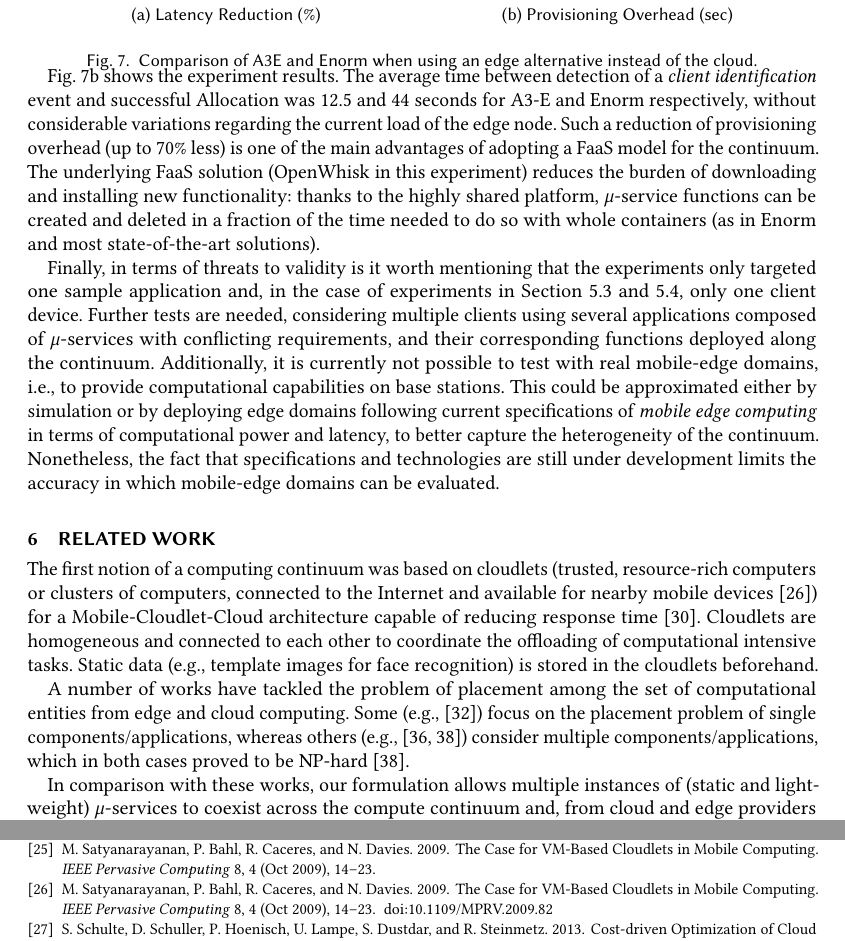
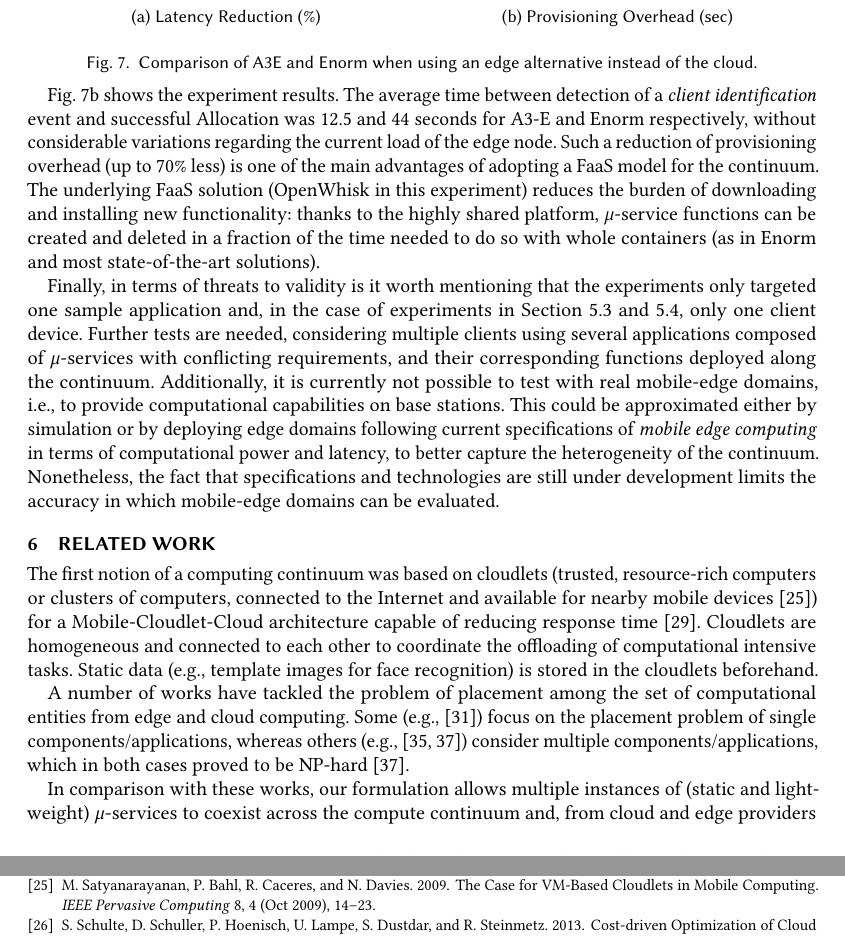
Before and after one commit to danilomendonca/acm-toit-continuum, a LaTeX paper (main.tex, which reads bibliography.bib, sections/related-work.tex): two parts of pages 17 and 20 of 20 before the commit and two parts of pages 17 and 20 of 21 after it, joined at a grey line, cut so that both start at the same text. Compiled offline with pdfLaTeX.

Commit message:
duplicate citations

```diff
--- a/bibliography.bib
+++ b/bibliography.bib
@@ -448,11 +442,3 @@
-	year={2009},
-	volume={8},
-	number={4},
-	pages={14-23},
-	keywords={mobile computing;virtual machines;wireless LAN;Internet;VM-based cloudlets;crisp interactive response;customized service software;high-definition video;high-resolution image;human cognition;mobile computing;mobile devices;one-hop network latency;proof-of-concept prototype;virtual machine technology;wireless LAN;Cloud computing;Computer architecture;Humans;Internet;Mobile computing;Natural language processing;Speech recognition;Virtual machining;Virtual manufacturing;Wireless LAN;augmented reality;cognitive augmentation;cyber foraging;dynamic VM synthesis;resource constraints;virtual machines},
-	doi={10.1109/MPRV.2009.82},
-	ISSN={1536-1268},
-	month={Oct},}
 
 @article{leitner2016patterns,
 	title={Patterns in the Chaos -- a Study of Performance Variation and Predictability in Public IaaS Clouds},
--- a/sections/related-work.tex
+++ b/sections/related-work.tex
@@ -2,7 +2,7 @@
 \label{sec:related}
 
 %The computational continuum
-The first notion of a computing continuum was based on cloudlets (trusted, resource-rich computers or clusters of computers, connected to the Internet and available for nearby mobile devices~\cite{Satyanarayanan09cloudlets}) for a Mobile-Cloudlet-Cloud architecture capable of reducing response time~\cite{Soyata:2012}. Cloudlets are homogeneous and connected to each other to coordinate the offloading of computational intensive tasks. Static data (e.g., template images for face recognition) is stored in the cloudlets beforehand.
+The first notion of a computing continuum was based on cloudlets (trusted, resource-rich computers or clusters of computers, connected to the Internet and available for nearby mobile devices~\cite{Satyanarayanan:2009}) for a Mobile-Cloudlet-Cloud architecture capable of reducing response time~\cite{Soyata:2012}. Cloudlets are homogeneous and connected to each other to coordinate the offloading of computational intensive tasks. Static data (e.g., template images for face recognition) is stored in the cloudlets beforehand.
 
 %From a theoretical point of view, the work in~\cite{sarkar2015assessment} compared the performance of the continuum (bridged by means of fog computing) and cloud computing in the context of IoT, showing that the continuum outperforms cloud computing as the fraction of applications demanding low-latency response increases. However, in scenarios where many applications do not have real-time response requirements, the continuum is observed to be an overhead compared to cloud-only execution.
 
```
Also changed, not shown: sections/evaluation.tex (+1 -1 lines), bibliography.bib (6 more changed lines).
